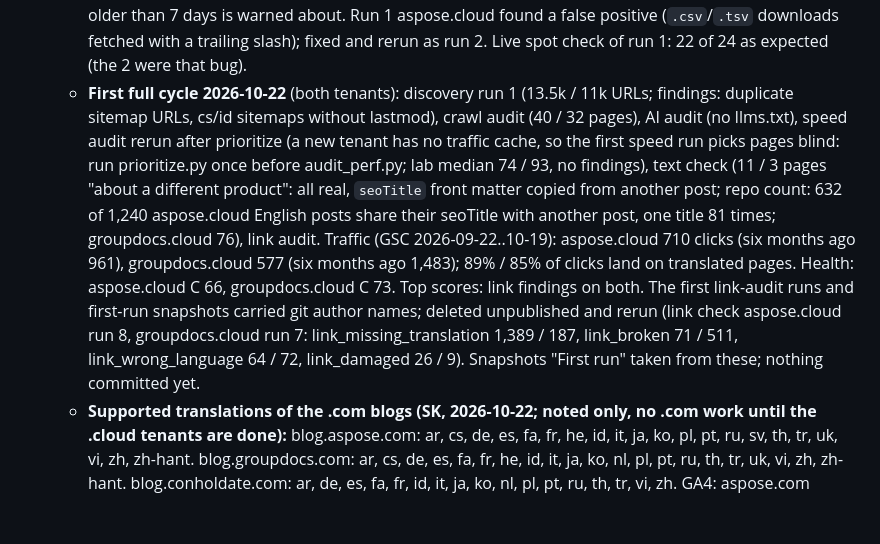
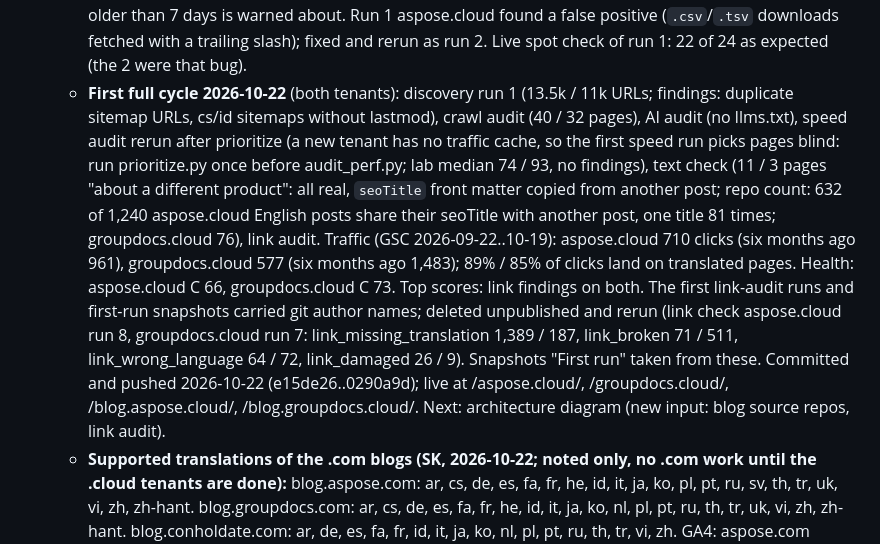
Before and after one commit to shoaibkhan-aspose/health-and-recovery, a Markdown page: CLAUDE.md, the part around the change. Rendered like a GitHub page; blank space fills up the shorter version.

Commit message:
Docs: first run of the .cloud blogs is live
Assisted by Claude Code

```diff
--- a/CLAUDE.md
+++ b/CLAUDE.md
@@ -113,7 +113,7 @@ git add -A && git commit -m "..." && git push github master   # Actions rebuilds
   - **SK is the translation team** (owns `conholdate/blog-translation-agent`); findings on translated content go to his agent for fixing (Phase 2).
   - **Internal link bug (repo scan 2026-10-22, read-only):** translated posts link to `/<lang>/<post>/` although that post has no translation → 404. aspose.cloud 1,200 links (798 written by the current agent in 2026, still ongoing; 402 by older commits incl. "localized internal link FIX", 2025-06), groupdocs.cloud 1 (plus 129 damaged/copied-broken links from 2023 translations), conholdate.cloud none. SK's known bug (English link although the translation exists): aspose.cloud 2 posts, groupdocs.cloud 1, conholdate.cloud 4 links in 3 files. Damaged URLs (`/pt//total/...`, cut slugs): 45 / 56. ~490 groupdocs links to old WordPress `/category/<x>/` (404; `/categories/<x>/` also 404). Cause: link localization is an LLM prompt rule (`translator.py` rule 5) with no existence check. 2 aspose.cloud posts (2016) miss th and vi.
   - **Link auditor built (SK chose option 2, 2026-10-22):** `core/audit/links.py`, `scripts/audit_links.py`, source `link-audit`, 6 checks (`link_missing_translation`, `link_damaged`, `link_wrong_language`, `link_broken`, `translation_partial`, `language_unsupported`; fix guide area "Links and translations"; scorecard groups "internal links" and "translations"). Links come from every post in the host's `local_path` repo (inline, reference and HTML links, outside code; CR-only line endings normalized; downloadable files skipped); a target exists if the latest discovery inventory lists it, else it is fetched once (200 = exists, 404/410 = missing, anything else unchecked and never reported). Translation existence (for wrong-language links) comes from the sitemaps only. `git blame` names the commit per issue; tenant `audit.links.translation_commits` marks SK's agent. Findings: one per check and host, exact affected pages (Prioritizer `EXACT_PAGE_SOURCES`); full fix list in `reports/<tenant>/link-audit-<date>-run<id>-issues.csv`. The clone is never pulled by the script (SK's working copy); a last commit older than 7 days is warned about. Run 1 aspose.cloud found a false positive (`.csv`/`.tsv` downloads fetched with a trailing slash); fixed and rerun as run 2. Live spot check of run 1: 22 of 24 as expected (the 2 were that bug).
-  - **First full cycle 2026-10-22** (both tenants): discovery run 1 (13.5k / 11k URLs; findings: duplicate sitemap URLs, cs/id sitemaps without lastmod), crawl audit (40 / 32 pages), AI audit (no llms.txt), speed audit rerun after prioritize (a new tenant has no traffic cache, so the first speed run picks pages blind: run prioritize.py once before audit_perf.py; lab median 74 / 93, no findings), text check (11 / 3 pages "about a different product": all real, `seoTitle` front matter copied from another post; repo count: 632 of 1,240 aspose.cloud English posts share their seoTitle with another post, one title 81 times; groupdocs.cloud 76), link audit. Traffic (GSC 2026-09-22..10-19): aspose.cloud 710 clicks (six months ago 961), groupdocs.cloud 577 (six months ago 1,483); 89% / 85% of clicks land on translated pages. Health: aspose.cloud C 66, groupdocs.cloud C 73. Top scores: link findings on both. The first link-audit runs and first-run snapshots carried git author names; deleted unpublished and rerun (link check aspose.cloud run 8, groupdocs.cloud run 7: link_missing_translation 1,389 / 187, link_broken 71 / 511, link_wrong_language 64 / 72, link_damaged 26 / 9). Snapshots "First run" taken from these; nothing committed yet.
+  - **First full cycle 2026-10-22** (both tenants): discovery run 1 (13.5k / 11k URLs; findings: duplicate sitemap URLs, cs/id sitemaps without lastmod), crawl audit (40 / 32 pages), AI audit (no llms.txt), speed audit rerun after prioritize (a new tenant has no traffic cache, so the first speed run picks pages blind: run prioritize.py once before audit_perf.py; lab median 74 / 93, no findings), text check (11 / 3 pages "about a different product": all real, `seoTitle` front matter copied from another post; repo count: 632 of 1,240 aspose.cloud English posts share their seoTitle with another post, one title 81 times; groupdocs.cloud 76), link audit. Traffic (GSC 2026-09-22..10-19): aspose.cloud 710 clicks (six months ago 961), groupdocs.cloud 577 (six months ago 1,483); 89% / 85% of clicks land on translated pages. Health: aspose.cloud C 66, groupdocs.cloud C 73. Top scores: link findings on both. The first link-audit runs and first-run snapshots carried git author names; deleted unpublished and rerun (link check aspose.cloud run 8, groupdocs.cloud run 7: link_missing_translation 1,389 / 187, link_broken 71 / 511, link_wrong_language 64 / 72, link_damaged 26 / 9). Snapshots "First run" taken from these. Committed and pushed 2026-10-22 (e15de26..0290a9d); live at /aspose.cloud/, /groupdocs.cloud/, /blog.aspose.cloud/, /blog.groupdocs.cloud/. Next: architecture diagram (new input: blog source repos, link audit).
   - **Supported translations of the .com blogs (SK, 2026-10-22; noted only, no .com work until the .cloud tenants are done):** blog.aspose.com: ar, cs, de, es, fa, fr, he, id, it, ja, ko, pl, pt, ru, sv, th, tr, uk, vi, zh, zh-hant. blog.groupdocs.com: ar, cs, de, es, fa, fr, he, id, it, ja, ko, nl, pl, pt, ru, th, tr, uk, vi, zh, zh-hant. blog.conholdate.com: ar, de, es, fa, fr, id, it, ja, ko, nl, pl, pt, ru, th, tr, vi, zh. GA4: aspose.com 252213002, groupdocs.com 252384535, conholdate.com 252867297. Small checks on .com are fine (SK). Checked 2026-10-22: all three live sitemap indexes list exactly these languages; repo completeness (local clones; groupdocs.com and conholdate.com last pulled 2026-10-09): aspose.com 6,432 posts (2,420 complete, 3,977 English only, **35 partial**, old 2013-2019 posts with 6-10 languages), groupdocs.com 1,174 (477 / 696 / **1 partial**: `signature/2026-09-10-signing-documents-linux-container-fonts-nodejs` misses fr; SK no longer translates blog.groupdocs.com, he did earlier, so this is not his agent's current work), conholdate.com 548 (547 complete, 1 English only).
 - Queue after priority 4: re-check remaining seed findings (typo/spelling check on titles and H1s), LangGraph run, scheduled runs in GitHub Actions with a new/resolved digest, report to a private domain.
 
```
